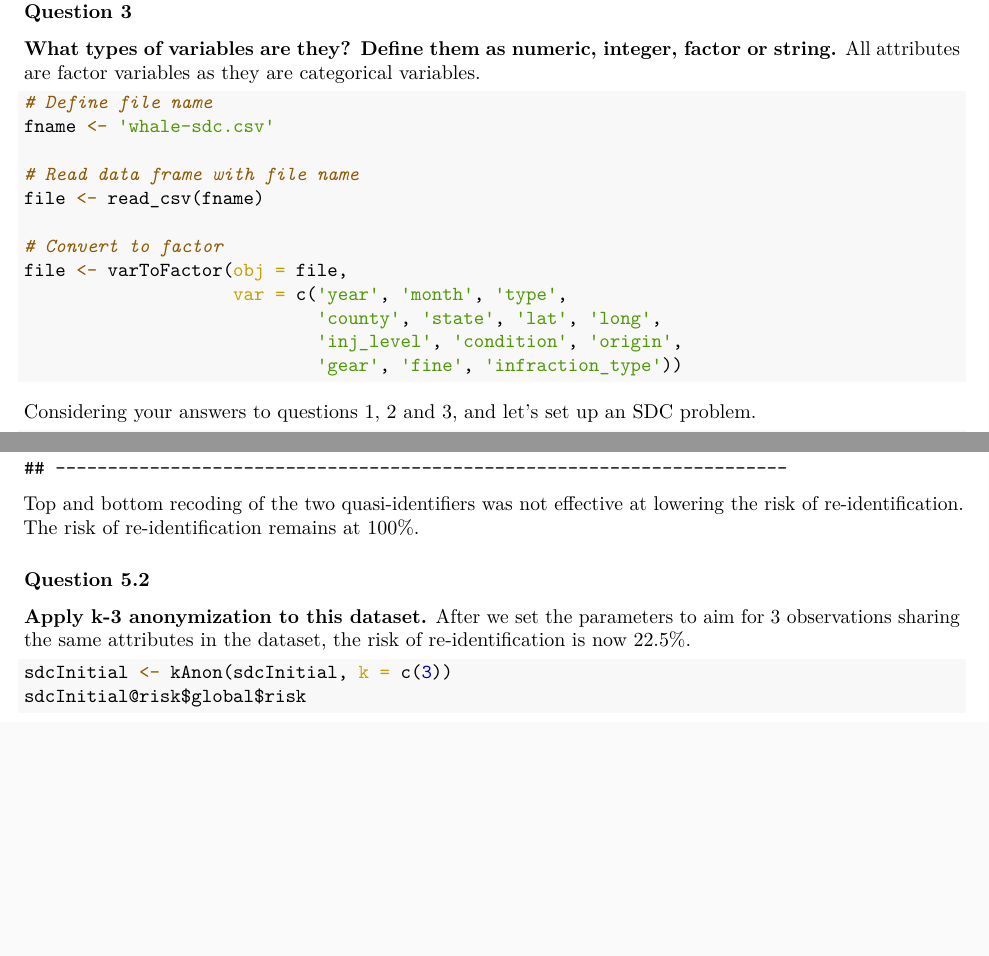
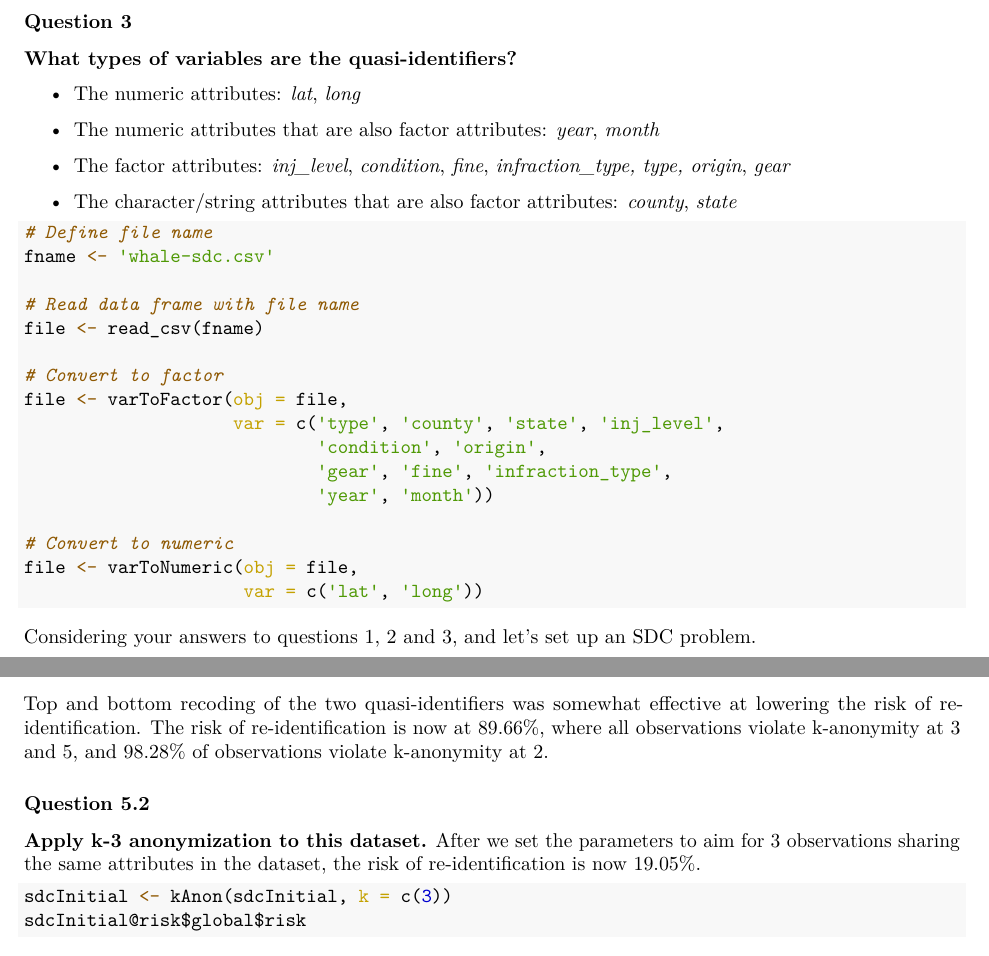
Before and after one commit to advidalmeza/whale-sdcmicro, an R Markdown document (whale-exercise.Rmd): two parts of pages 2 and 5 of 6, joined at a grey line, cut so that both start at the same text, the shorter picture padded with empty space. The pictures show the output file whale-exercise.pdf that the author committed with the source.

Commit message:
Add numeric keys to update analysis

````diff
--- a/whale-exercise.Rmd
+++ b/whale-exercise.Rmd
@@ -23,17 +24,17 @@ whale_dat <- read_csv('whale-sdc.csv')
 ```
 
 ## Inspect the Dataset
+
 ```{r echo = FALSE}
 str(whale_dat)
 ```
 
 ### Question 1
-**How many direct identifiers are present in this dataset? What are they?**
-There are 2 direct identifiers present in this dataset. They are the *case_id* attribute for the whale entaglement event and *fishery_license* attribute for the fishing operation.
+
+**How many direct identifiers are present in this dataset? What are they?** There are 2 direct identifiers present in this dataset. They are the *case_id* attribute for the whale entaglement event and *fishery_license* attribute for the fishing operation.
 
 ### Question 2
-**What attributes would you consider quasi-identifiers? Why?**
-The quasi-identifiers present in this dataset for the fishing operation are the *county*, *state*, *lat*, *long*, and *origin* attributes; these attributes can be coupled and used together to identify a fishery. The quasi-identifiers present in this dataset for the whale entaglement event are the *year*, *month*, *type*, *inj_level*, *condition*, *gear*, *fine*, and *infraction_type* attributes; these attributes can also be coupled and used together to identify a whale entaglement event, especially if the event received wide media coverage or foreign data repositories to cross-reference exist.
+
+**What attributes would you consider quasi-identifiers? Why?** The quasi-identifiers present in this dataset for the fishing operation are the *county*, *state*, *lat*, *long*, and *origin* attributes; these attributes can be coupled and used together to identify a fishery. The quasi-identifiers present in this dataset for the whale entaglement event are the *year*, *month*, *type*, *inj_level*, *condition*, *gear*, *fine*, and *infraction_type* attributes; these attributes can also be coupled and used together to identify a whale entaglement event, especially if the event received wide media coverage or foreign data repositories to cross-reference exist.
 
 ### Question 3
-**What types of variables are they? Define them as numeric, integer, factor or string.**
@@ -44,3 +42,12 @@ Character/string variables: type, county, state, origin, gear
+**What types of variables are the quasi-identifiers?**
+
+-   The numeric attributes: *lat*, *long*
+
+-   The numeric attributes that are also factor attributes: *year*, *month*
+
+-   The factor attributes: *inj_level*, *condition*, *fine*, *infraction_type, type, origin*, *gear*
+
+-   The character/string attributes that are also factor attributes: *county*, *state*
 
 ```{r message = FALSE}
 # Define file name
@@ -51,10 +58,14 @@ file <- read_csv(fname)
 
 # Convert to factor
 file <- varToFactor(obj = file,
-                    var = c('year', 'month', 'type',
-                            'county', 'state', 'lat', 'long',
-                            'inj_level', 'condition', 'origin',
-                            'gear', 'fine', 'infraction_type'))
+                    var = c('type', 'county', 'state', 'inj_level',
+                            'condition', 'origin',
+                            'gear', 'fine', 'infraction_type',
+                            'year', 'month'))
+
+# Convert to numeric
+file <- varToNumeric(obj = file,
+                     var = c('lat', 'long'))
 ```
 
 Considering your answers to questions 1, 2 and 3, and let's set up an SDC problem.
@@ -150,17 +171,20 @@ sdcInitial <- groupAndRename(obj = sdcInitial,
 sdcInitial@risk$global$risk
 print(sdcInitial, 'kAnon')
 ```
-Top and bottom recoding of the two quasi-identifiers was not effective at lowering the risk of re-identification. The risk of re-identification remains at 100%.
+
+Top and bottom recoding of the two quasi-identifiers was somewhat effective at lowering the risk of re-identification. The risk of re-identification is now at 89.66%, where all observations violate k-anonymity at 3 and 5, and 98.28% of observations violate k-anonymity at 2.
 
 ### Question 5.2
-**Apply k-3 anonymization to this dataset.**
-After we set the parameters to aim for 3 observations sharing the same attributes in the dataset, the risk of re-identification is now 22.5%.
+
+**Apply k-3 anonymization to this dataset.** After we set the parameters to aim for 3 observations sharing the same attributes in the dataset, the risk of re-identification is now 19.05%.
+
 ```{r}
 sdcInitial <- kAnon(sdcInitial, k = c(3))
 sdcInitial@risk$global$risk
 ```
 
 ### Question 6
+
 **Compute the information loss for the de-identified version of the dataset.**
 
 ```{r message = FALSE}
````
Also changed, not shown: whale-exercise.pdf, whale-exercise.Rmd (27 more changed lines).
